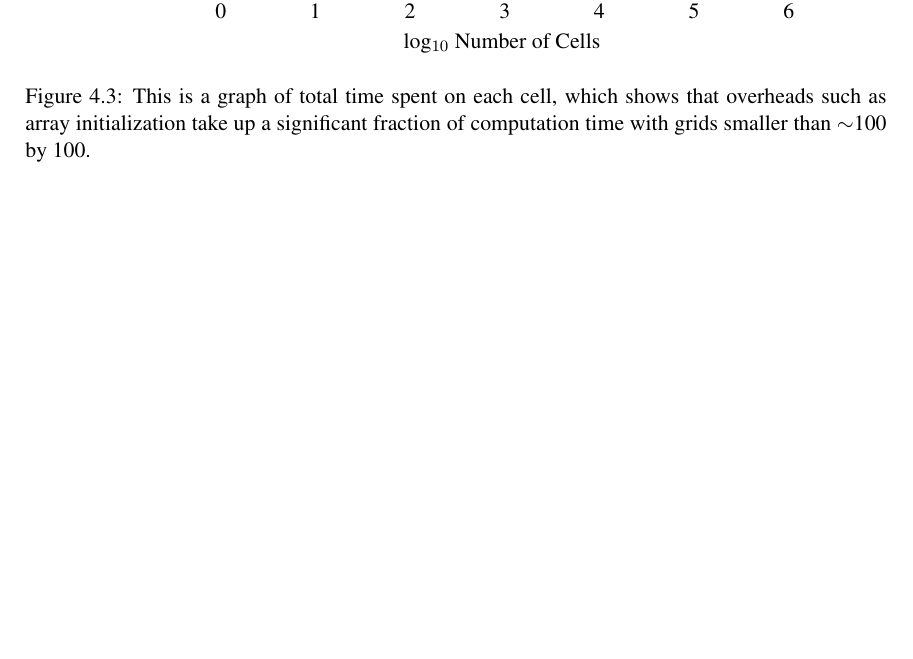
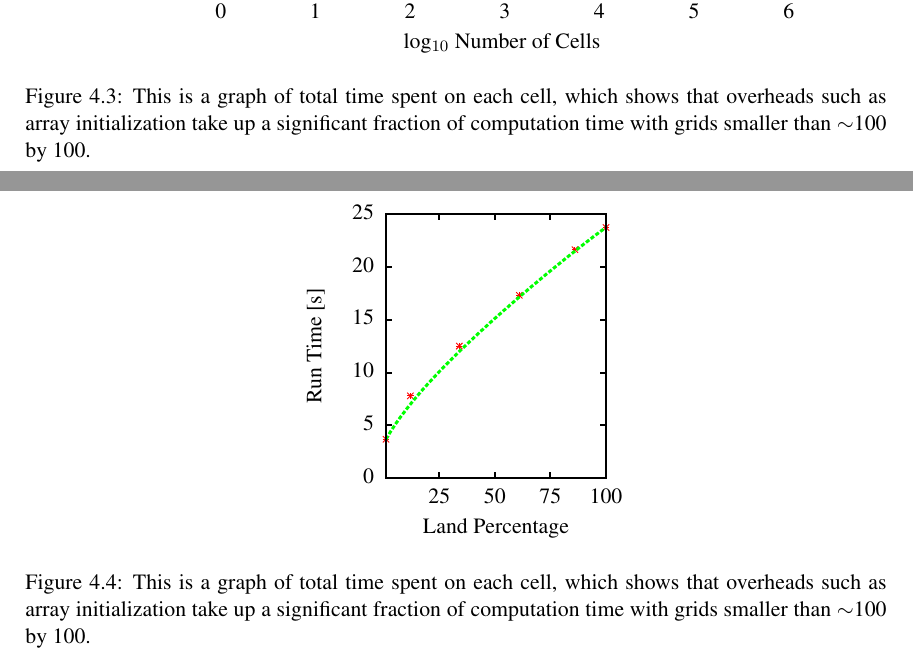
Before and after one commit to pessotto1987/ps-predator-prey, a LaTeX thesis (report/report.tex, which reads report/Performance_Analysis.tex): part of page 16 of 17 before the commit and two parts of pages 16 and 17 of 18 after it, the two joined at a grey line, cut so that both start at the same text, the shorter picture padded with empty space. The pictures show the PDF file report/report.pdf that the author committed with the source.

Commit message:
added subfig package

```diff
--- a/report/Performance_Analysis.tex
+++ b/report/Performance_Analysis.tex
@@ -42,3 +42,12 @@
   take up a significant fraction of computation time with grids smaller than $\sim$100 by 100.}
   \end{center}
   \end{figure}
+
+  \begin{figure}[h]
+  \begin{center}
+  \subfloat[]{\includegraphics[width=65mm]{figs/emptypic.png}}
+  \subfloat[]{\input{figs/empty}}
+  \caption{\label{overhead}This is a graph of total time spent on each cell, which shows that overheads such as array initialization
+  take up a significant fraction of computation time with grids smaller than $\sim$100 by 100.}
+  \end{center}
+  \end{figure}
```
Also changed, not shown: report/report.tex (+1 -0 lines), report/report.pdf.
